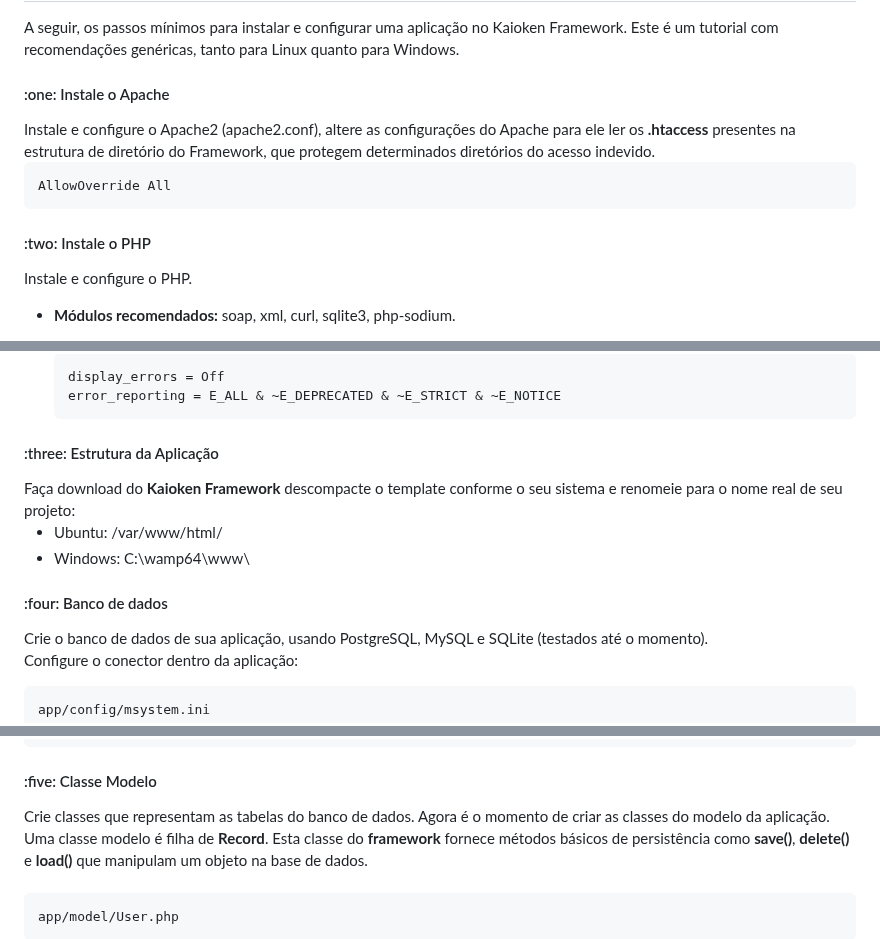
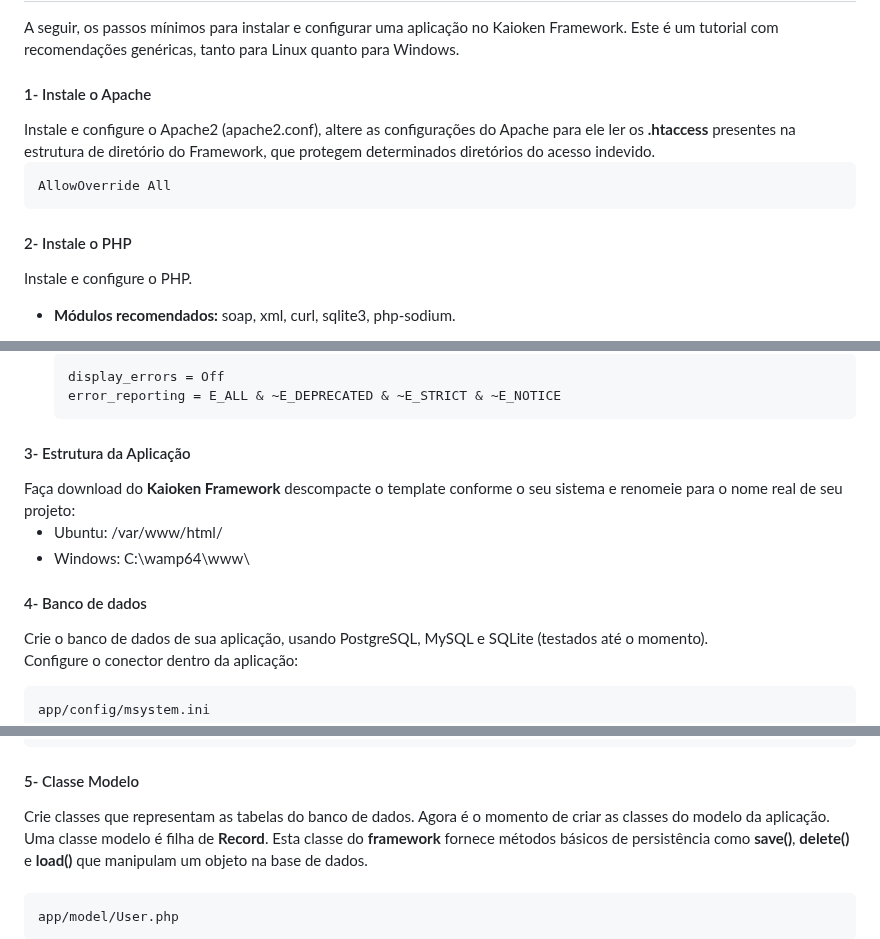
Before and after one commit to Willian-Brito/Kaioken-Framework, a Markdown page: README.md, 3 parts joined by grey strips. GitHub-like rendering.

Commit message:
Desenvolvendo REDME

```diff
--- a/README.md
+++ b/README.md
@@ -72,7 +72,7 @@ Conforme o framework for evoluindo será adicionado mais mecanismos de seguranç
 <p>
 A seguir, os passos mínimos para instalar e configurar uma aplicação no Kaioken Framework. Este é um tutorial com recomendações genéricas, tanto para Linux quanto para Windows.
 
-<h4>:one: Instale o Apache</h4>
+<h4>1- Instale o Apache</h4>
 Instale e configure o Apache2 (apache2.conf), altere as configurações do Apache para ele ler os <b>.htaccess</b> presentes na estrutura de diretório do Framework, que protegem determinados diretórios do acesso indevido.
 
 <br>
@@ -80,7 +80,7 @@ Instale e configure o Apache2 (apache2.conf), altere as configurações do Apach
     AllowOverride All
 
 
-<h4>:two: Instale o PHP</h4>
+<h4>2- Instale o PHP</h4>
 Instale e configure o PHP.<br>
 
 * <b>Módulos recomendados:</b> soap, xml, curl, sqlite3, php-sodium.
@@ -103,14 +103,14 @@ Instale e configure o PHP.<br>
       error_reporting = E_ALL & ~E_DEPRECATED & ~E_STRICT & ~E_NOTICE
 
 
-<h4>:three: Estrutura da Aplicação</h4>
+<h4>3- Estrutura da Aplicação</h4>
 Faça download do <b>Kaioken Framework</b> descompacte o template conforme o seu sistema e renomeie para o nome real de seu projeto:
 <br>
 
 * Ubuntu: /var/www/html/
 * Windows: C:\wamp64\www\
 
-<h4>:four: Banco de dados</h4>
+<h4>4- Banco de dados</h4>
 Crie o banco de dados de sua aplicação, usando PostgreSQL, MySQL e SQLite (testados até o momento).
 
 Configure o conector dentro da aplicação:
@@ -146,7 +146,7 @@ A seguir um exemplo de um conector para <b>MySQL</b>:
     pass = "mysql"
     type = "mysql"
 
-<h4>:five: Classe Modelo</h4>
+<h4>5- Classe Modelo</h4>
 Crie classes que representam as tabelas do banco de dados.
 Agora é o momento de criar as classes do modelo da aplicação. Uma classe modelo é filha de <b>Record</b>. Esta classe do <b>framework</b> fornece métodos básicos de persistência como <b>save()</b>, <b>delete()</b> e <b>load()</b> que manipulam um objeto na base de dados.
 <br><br>
```
Also changed, not shown: other parts of README.md (+1 -1 lines).
